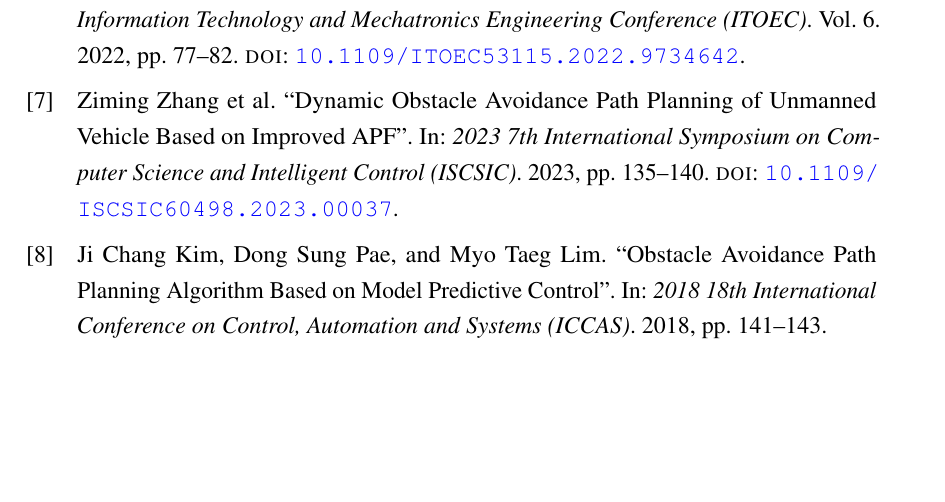
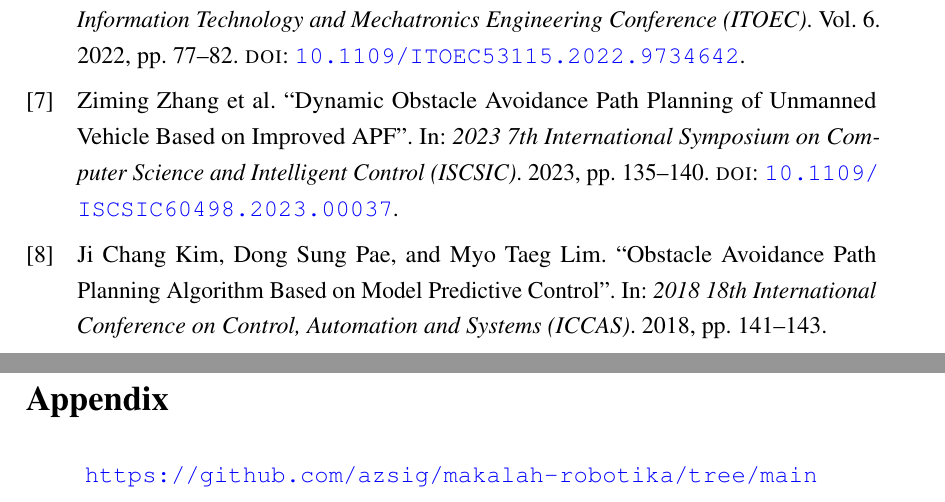
Before and after one commit to azsig/makalah-robotika, a LaTeX document (main.tex): part of page 38 of 38 before the commit and two parts of pages 38 and 39 of 39 after it, the two joined at a grey line, cut so that both start at the same text, the shorter picture padded with empty space. Compiled offline with pdfLaTeX.

Commit message:
Add appendix with repository link

```diff
--- a/main.tex
+++ b/main.tex
@@ -86,4 +86,11 @@
 % ==============================================================================
 \printbibliography[title={References}]
 
+\newpage
+\section*{Appendix}
+\label{sec:appendix}
+\begin{center}
+    \url{https://github.com/azsig/makalah-robotika/tree/main}
+\end{center}
+
 \end{document}
```
Also changed, not shown: main.pdf.
